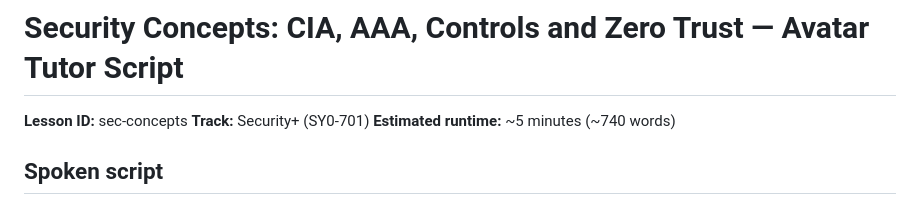
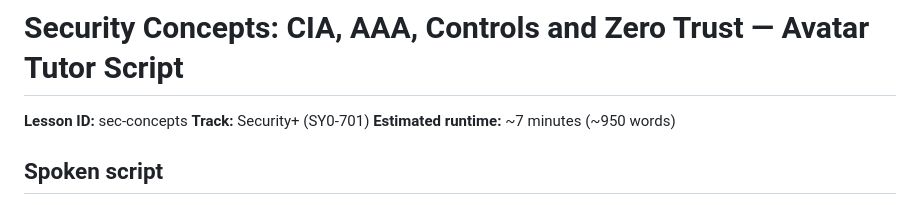
Before and after one commit to spencerawlson/IT_Fund, a Markdown page: avatar-scripts/security/sec-concepts.md, the part around the change. Rendered like a GitHub page.

Commit message:
Exemplar word count

```diff
--- a/avatar-scripts/security/sec-concepts.md
+++ b/avatar-scripts/security/sec-concepts.md
@@ -2,7 +2,7 @@
 
 **Lesson ID:** sec-concepts
 **Track:** Security+ (SY0-701)
-**Estimated runtime:** ~5 minutes (~740 words)
+**Estimated runtime:** ~7 minutes (~950 words)
 
 ## Spoken script
 
```
